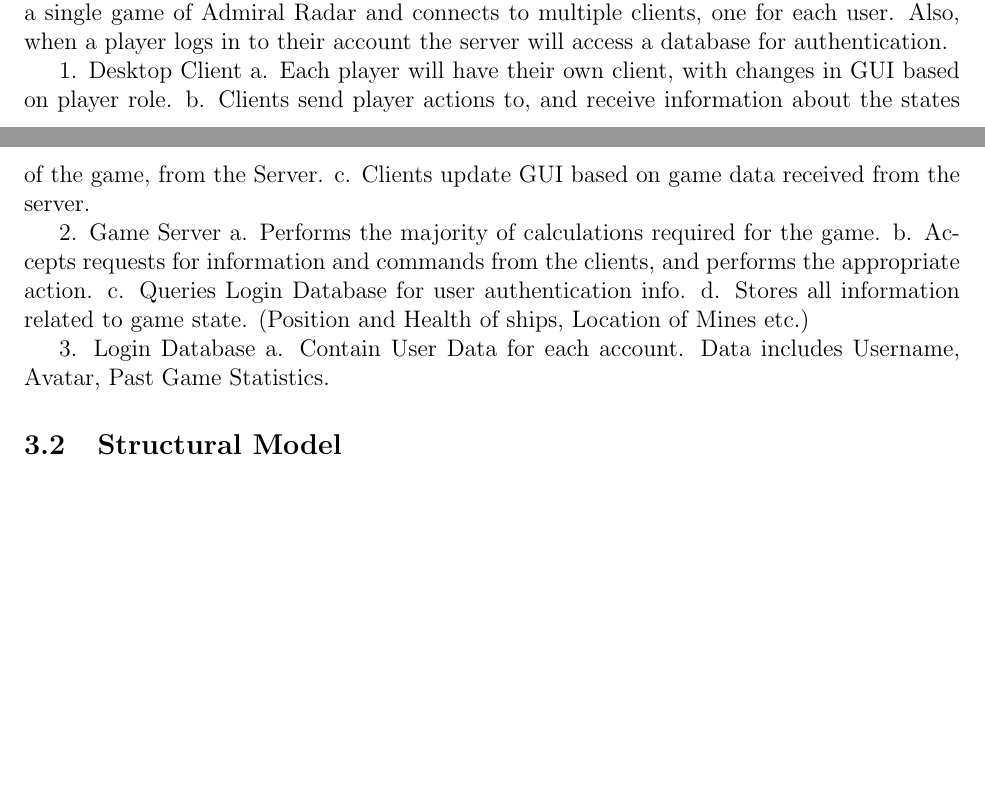
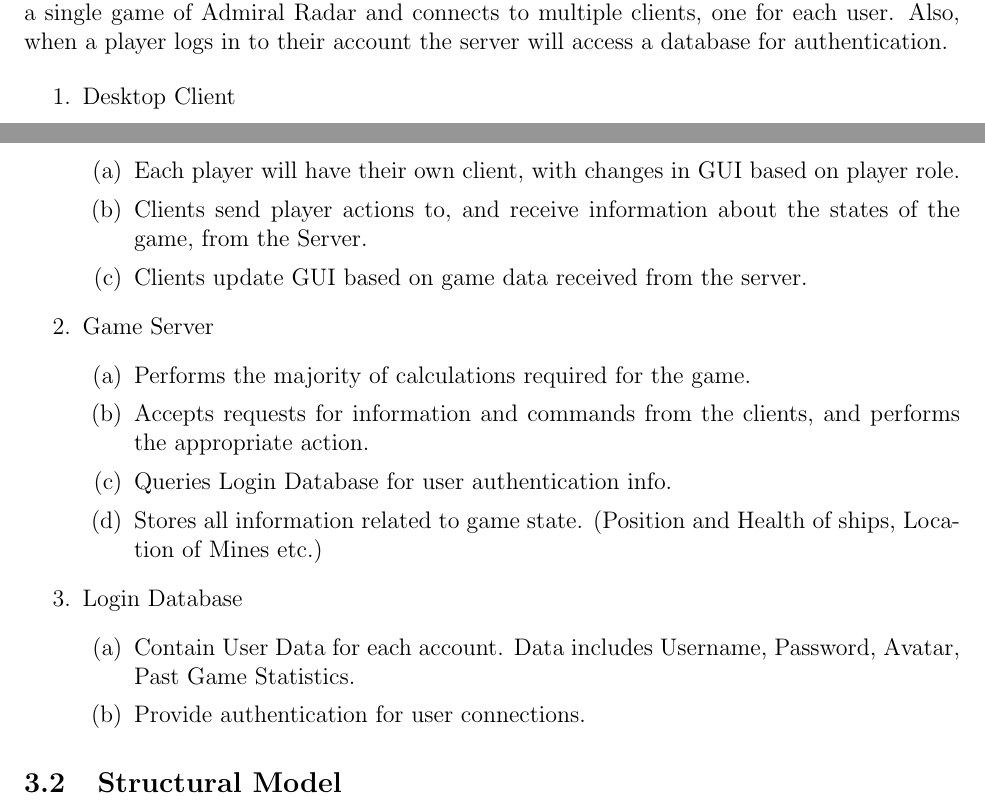
Before and after one commit to RamseyAli/AdmiralRadar, a LaTeX document (DesignDocument/CS307_Team22_DesignDocument.tex, which reads DesignDocument/source/DesignPattern.tex): two parts of pages 10 and 11 of 21, joined at a grey line, cut so that both start at the same text, the shorter picture padded with empty space. Compiled offline with pdfLaTeX.

```diff
--- a/DesignDocument/CS307_Team22_DesignDocument.tex
+++ b/DesignDocument/CS307_Team22_DesignDocument.tex
@@ -23,6 +23,7 @@
     \vspace{0.5cm}
     \includegraphics[width=0.9\textwidth]{#2}
     \captionof{myfig}{#1}
+    \label{fig:#2}
     \vspace{0.5cm}}
     \end{minipage}
 }
@@ -33,6 +34,7 @@
     \vspace{0.5cm}
     \csvautotabular{tables/#2.csv}
    \captionof{mytab}{#1}
+   \label{#2}
     \vspace{0.5cm}}
    \end{minipage}
 }
--- a/DesignDocument/source/DesignPattern.tex
+++ b/DesignDocument/source/DesignPattern.tex
@@ -1,15 +1,24 @@
 We decided to implement a client-server model for our project. Since our project is a game that allows many users to play together and requires coordination between team members, we thought that this design pattern was appropriate. Each instance of the server handles a single game of Admiral Radar and connects to multiple clients, one for each user. Also,  when a player logs in to their account the server will access a database for authentication.
 
-1.	Desktop Client
-a. Each player will have their own client, with changes in GUI based on player role.
-b. Clients send player actions to, and receive information about the states of the game, from the Server.
-c. Clients update GUI based on game data received from the server.
+\begin{enumerate}
+\item Desktop Client
+\begin{enumerate}
+\item Each player will have their own client, with changes in GUI based on player role.
+\item Clients send player actions to, and receive information about the states of the game, from the Server.
+\item Clients update GUI based on game data received from the server.
+\end{enumerate}
 
-2.	Game Server
-a. Performs the majority of calculations required for the game.
-b. Accepts requests for information and commands from the clients, and performs the appropriate action.
-c. Queries Login Database for user authentication info.
-d. Stores all information related to game state. (Position and Health of ships, Location of Mines etc.)
+\item Game Server
+\begin{enumerate}
+\item Performs the majority of calculations required for the game.
+\item Accepts requests for information and commands from the clients, and performs the appropriate action.
+\item Queries Login Database for user authentication info.
+\item Stores all information related to game state. (Position and Health of ships, Location of Mines etc.)
+\end{enumerate}
 
-3.	Login Database
-a. Contain User Data for each account. Data includes Username, Avatar, Past Game Statistics.
+\item Login Database
+\begin{enumerate}
+\item Contain User Data for each account. Data includes Username, Password, Avatar, Past Game Statistics.
+\item Provide authentication for user connections.
+\end{enumerate}
+\end{enumerate}
```
Also changed, not shown: DesignDocument/source/ClassDescriptions.tex (+1 -1 lines), DesignDocument/CS307_Team22_DesignDocument.pdf, 1 other file.
